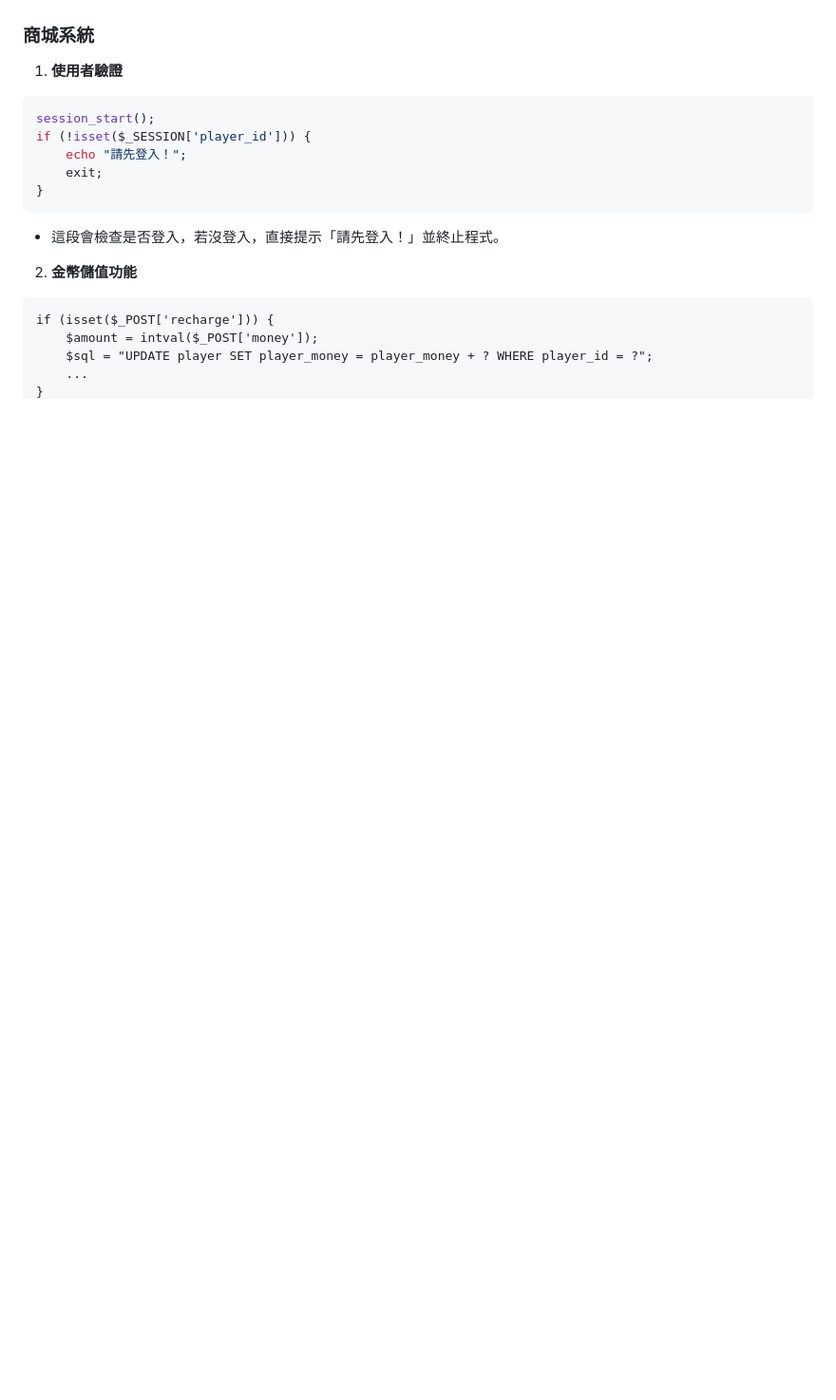
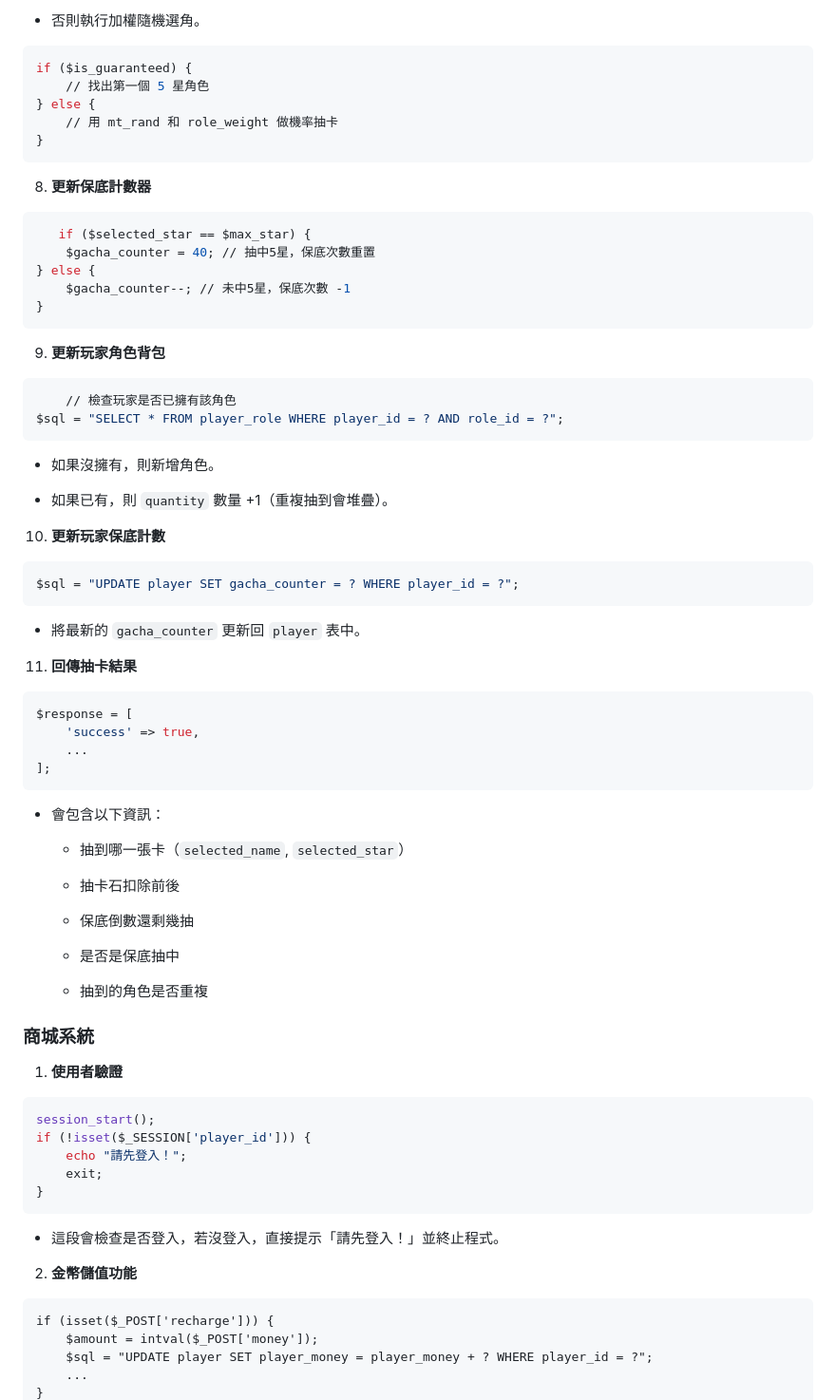
Before and after one commit to kinglee0303/final-project-gacha-php-, a Markdown page: README.md, the part around one of its changes. Shown at 95% size. GitHub-like rendering; blank space fills up the shorter version.

````diff
--- a/README.md
+++ b/README.md
@@ -186,3 +259,53 @@ $stmt->execute([$player_id, $player_name, $player_password]);
+* 否則執行加權隨機選角。
+```ruby
+if ($is_guaranteed) {
+    // 找出第一個 5 星角色
+} else {
+    // 用 mt_rand 和 role_weight 做機率抽卡
+}
+```
+8. **更新保底計數器**
+```ruby
+   if ($selected_star == $max_star) {
+    $gacha_counter = 40; // 抽中5星，保底次數重置
+} else {
+    $gacha_counter--; // 未中5星，保底次數 -1
+}
+```
+9. **更新玩家角色背包**
+```ruby
+    // 檢查玩家是否已擁有該角色
+$sql = "SELECT * FROM player_role WHERE player_id = ? AND role_id = ?";
+```
+* 如果沒擁有，則新增角色。
+
+* 如果已有，則 ``quantity`` 數量 +1（重複抽到會堆疊）。
+
+10. **更新玩家保底計數**
+```ruby
+$sql = "UPDATE player SET gacha_counter = ? WHERE player_id = ?";
+```
+* 將最新的 ``gacha_counter`` 更新回 ``player`` 表中。
+
+11. **回傳抽卡結果**
+```ruby
+$response = [
+    'success' => true,
+    ...
+];
+```
+* 會包含以下資訊：
+
+  * 抽到哪一張卡（``selected_name``, ``selected_star``）
+
+  * 抽卡石扣除前後
+
+  * 保底倒數還剩幾抽
+
+  * 是否是保底抽中
+
+  * 抽到的角色是否重複
+
 ### 商城系統
 1. **使用者驗證**
 ```ruby
````
Also changed, not shown: other parts of README.md (+73 -0 lines).
